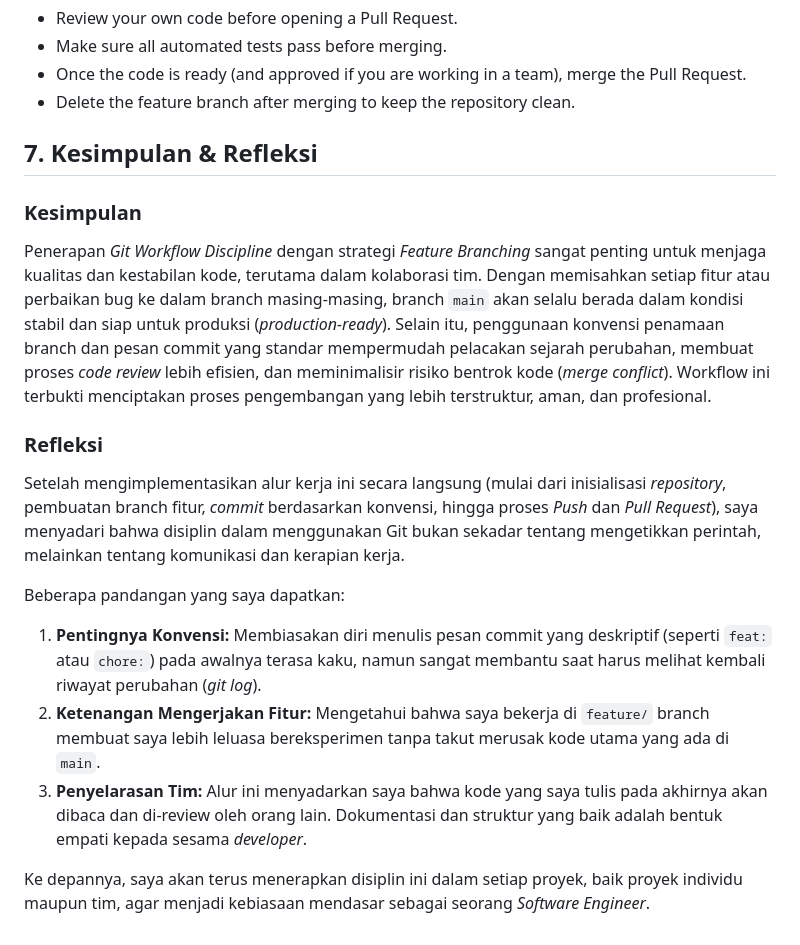
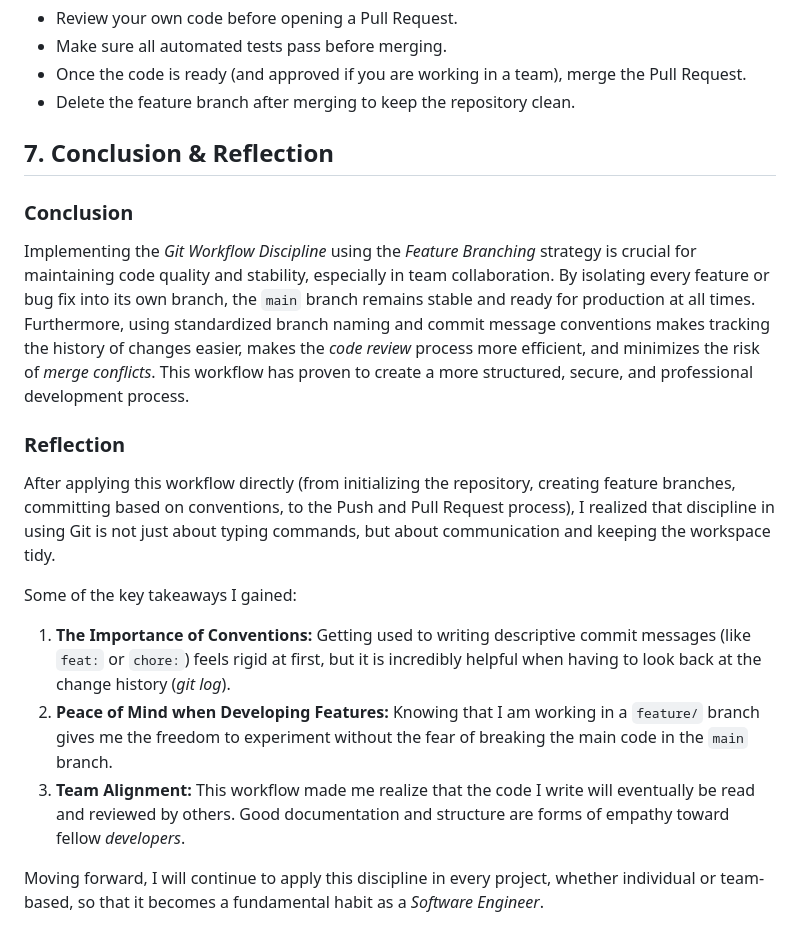
Before and after one commit to DANAR-sft/git-workflow-discipline, a Markdown page: git-workflow-discipline.md, the part around the change. GitHub-like rendering.

Commit message:
docs: translate conclusion and reflection to english

```diff
--- a/git-workflow-discipline.md
+++ b/git-workflow-discipline.md
@@ -60,16 +60,16 @@ We follow a standardized commit message format to easily understand the history
 - Once the code is ready (and approved if you are working in a team), merge the Pull Request.
 - Delete the feature branch after merging to keep the repository clean.
 
-## 7. Kesimpulan & Refleksi
-### Kesimpulan
-Penerapan *Git Workflow Discipline* dengan strategi *Feature Branching* sangat penting untuk menjaga kualitas dan kestabilan kode, terutama dalam kolaborasi tim. Dengan memisahkan setiap fitur atau perbaikan bug ke dalam branch masing-masing, branch `main` akan selalu berada dalam kondisi stabil dan siap untuk produksi (*production-ready*). Selain itu, penggunaan konvensi penamaan branch dan pesan commit yang standar mempermudah pelacakan sejarah perubahan, membuat proses *code review* lebih efisien, dan meminimalisir risiko bentrok kode (*merge conflict*). Workflow ini terbukti menciptakan proses pengembangan yang lebih terstruktur, aman, dan profesional.
+## 7. Conclusion & Reflection
+### Conclusion
+Implementing the *Git Workflow Discipline* using the *Feature Branching* strategy is crucial for maintaining code quality and stability, especially in team collaboration. By isolating every feature or bug fix into its own branch, the `main` branch remains stable and ready for production at all times. Furthermore, using standardized branch naming and commit message conventions makes tracking the history of changes easier, makes the *code review* process more efficient, and minimizes the risk of *merge conflicts*. This workflow has proven to create a more structured, secure, and professional development process.
 
-### Refleksi
-Setelah mengimplementasikan alur kerja ini secara langsung (mulai dari inisialisasi *repository*, pembuatan branch fitur, *commit* berdasarkan konvensi, hingga proses *Push* dan *Pull Request*), saya menyadari bahwa disiplin dalam menggunakan Git bukan sekadar tentang mengetikkan perintah, melainkan tentang komunikasi dan kerapian kerja.
+### Reflection
+After applying this workflow directly (from initializing the repository, creating feature branches, committing based on conventions, to the Push and Pull Request process), I realized that discipline in using Git is not just about typing commands, but about communication and keeping the workspace tidy.
 
-Beberapa pandangan yang saya dapatkan:
-1. **Pentingnya Konvensi:** Membiasakan diri menulis pesan commit yang deskriptif (seperti `feat:` atau `chore:`) pada awalnya terasa kaku, namun sangat membantu saat harus melihat kembali riwayat perubahan (*git log*).
-2. **Ketenangan Mengerjakan Fitur:** Mengetahui bahwa saya bekerja di `feature/` branch membuat saya lebih leluasa bereksperimen tanpa takut merusak kode utama yang ada di `main`.
-3. **Penyelarasan Tim:** Alur ini menyadarkan saya bahwa kode yang saya tulis pada akhirnya akan dibaca dan di-review oleh orang lain. Dokumentasi dan struktur yang baik adalah bentuk empati kepada sesama *developer*.
+Some of the key takeaways I gained:
+1. **The Importance of Conventions:** Getting used to writing descriptive commit messages (like `feat:` or `chore:`) feels rigid at first, but it is incredibly helpful when having to look back at the change history (*git log*).
+2. **Peace of Mind when Developing Features:** Knowing that I am working in a `feature/` branch gives me the freedom to experiment without the fear of breaking the main code in the `main` branch.
+3. **Team Alignment:** This workflow made me realize that the code I write will eventually be read and reviewed by others. Good documentation and structure are forms of empathy toward fellow *developers*.
 
-Ke depannya, saya akan terus menerapkan disiplin ini dalam setiap proyek, baik proyek individu maupun tim, agar menjadi kebiasaan mendasar sebagai seorang *Software Engineer*.
+Moving forward, I will continue to apply this discipline in every project, whether individual or team-based, so that it becomes a fundamental habit as a *Software Engineer*.
```
